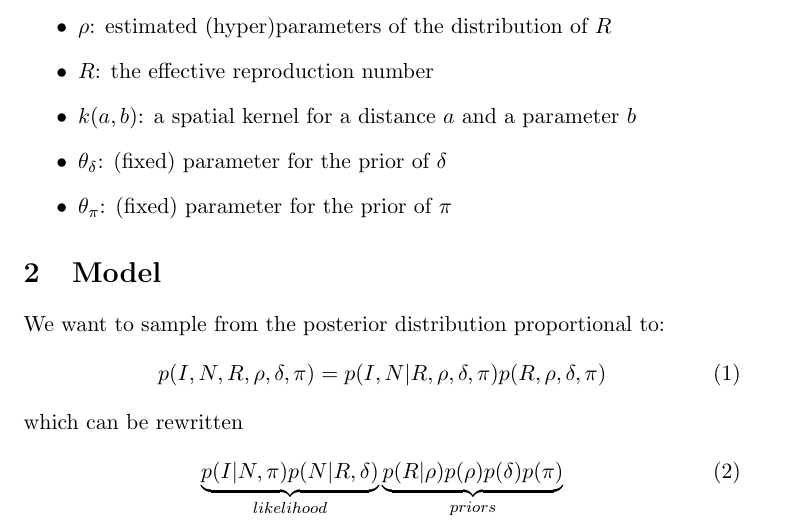
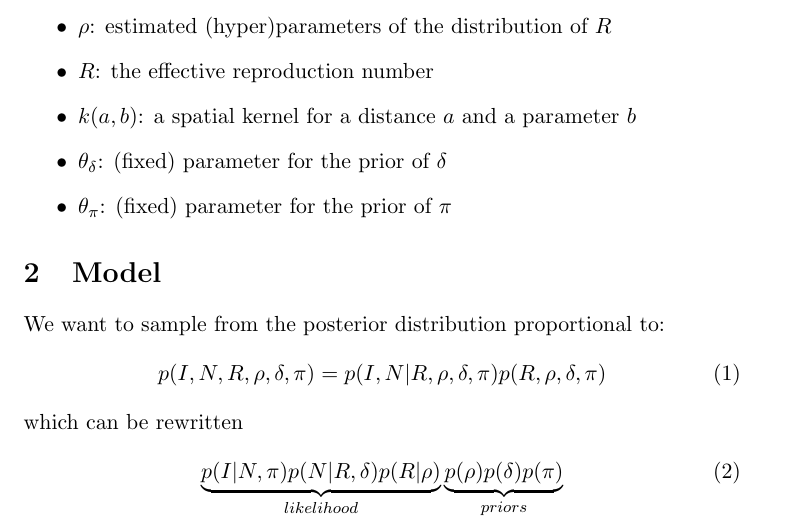
Before and after one commit to thibautjombart/spatialPoisson, a LaTeX paper (model/spatialPoisson.1.3.tex): part of page 2 of 4, cut so that both start at the same text. Compiled offline with pdfLaTeX.

```diff
--- a/model/spatialPoisson.1.3.tex
+++ b/model/spatialPoisson.1.3.tex
@@ -79,8 +79,8 @@
 \end{equation}
 which can be rewritten
 \begin{equation}
-\underbrace{p(I | N, \pi) p(N | R, \delta) }_{likelihood}
-\underbrace{ p(R | \rho) p(\rho) p(\delta) p(\pi)}_{priors}
+\underbrace{p(I | N, \pi) p(N | R, \delta) p(R | \rho) }_{likelihood}
+\underbrace{p(\rho) p(\delta) p(\pi)}_{priors}
 \end{equation}
 
 The term $p(I | N, \pi)$ is the probability of the observed incidence given the
```
Also changed, not shown: model/spatialPoisson.1.3.pdf, 1 other file.
